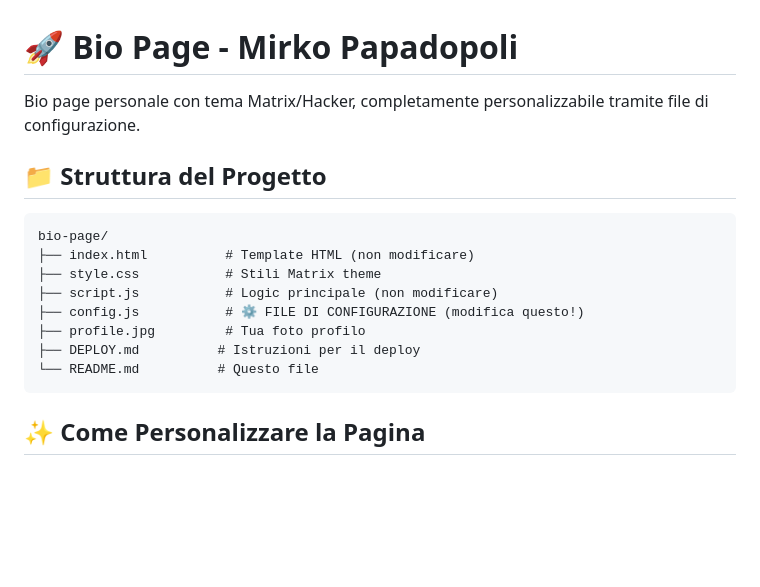
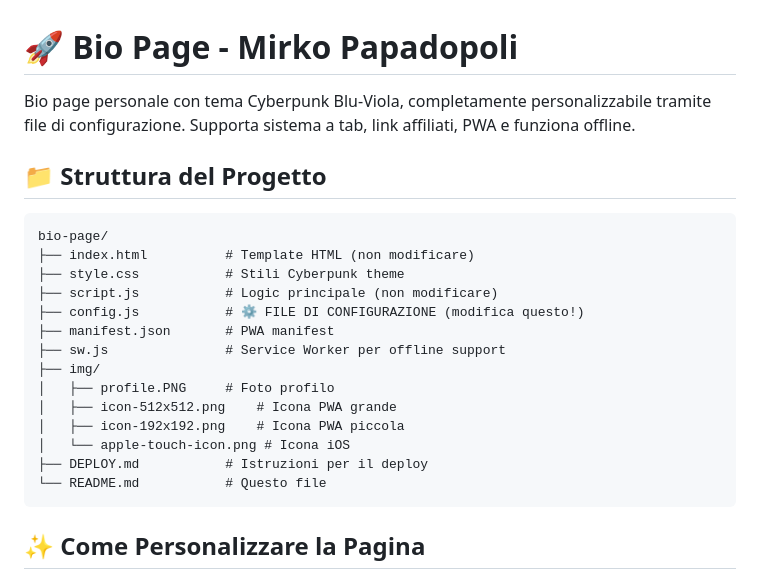
Before and after one commit to mirkopapadopoli/bio-page, a Markdown page: README.md, the part around the change. Rendered like a GitHub page; blank space fills up the shorter version.

Commit message:
docs: update README structure and add SUMMARY.md

````diff
--- a/README.md
+++ b/README.md
@@ -1,18 +1,24 @@
 # 🚀 Bio Page - Mirko Papadopoli
 
-Bio page personale con tema Matrix/Hacker, completamente personalizzabile tramite file di configurazione.
+Bio page personale con tema Cyberpunk Blu-Viola, completamente personalizzabile tramite file di configurazione. Supporta sistema a tab, link affiliati, PWA e funziona offline.
 
 ## 📁 Struttura del Progetto
 
 ```
 bio-page/
 ├── index.html          # Template HTML (non modificare)
-├── style.css           # Stili Matrix theme
+├── style.css           # Stili Cyberpunk theme
 ├── script.js           # Logic principale (non modificare)
 ├── config.js           # ⚙️ FILE DI CONFIGURAZIONE (modifica questo!)
-├── profile.jpg         # Tua foto profilo
-├── DEPLOY.md          # Istruzioni per il deploy
-└── README.md          # Questo file
+├── manifest.json       # PWA manifest
+├── sw.js               # Service Worker per offline support
+├── img/
+│   ├── profile.PNG     # Foto profilo
+│   ├── icon-512x512.png    # Icona PWA grande
+│   ├── icon-192x192.png    # Icona PWA piccola
+│   └── apple-touch-icon.png # Icona iOS
+├── DEPLOY.md           # Istruzioni per il deploy
+└── README.md           # Questo file
 ```
 
 ## ✨ Come Personalizzare la Pagina
````
Also changed, not shown: SUMMARY.md (added, +56 -0 lines).
